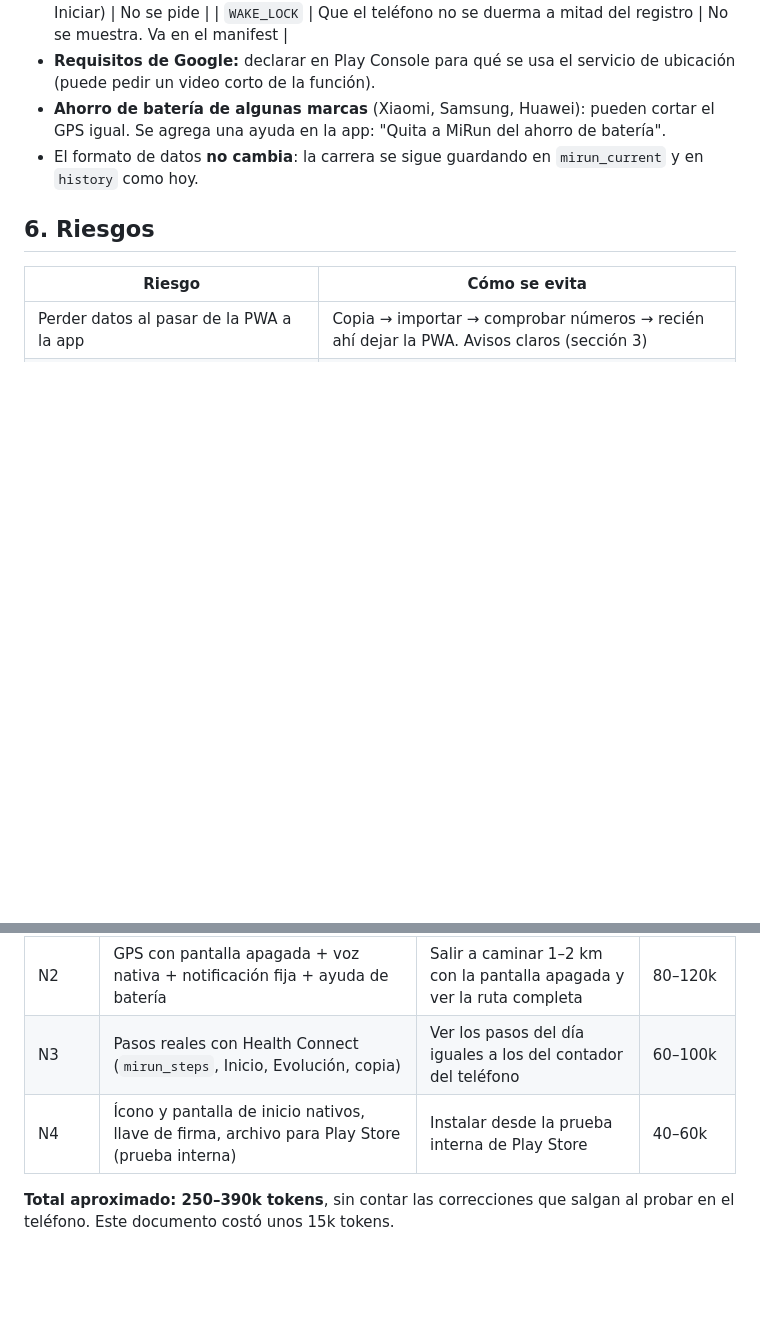
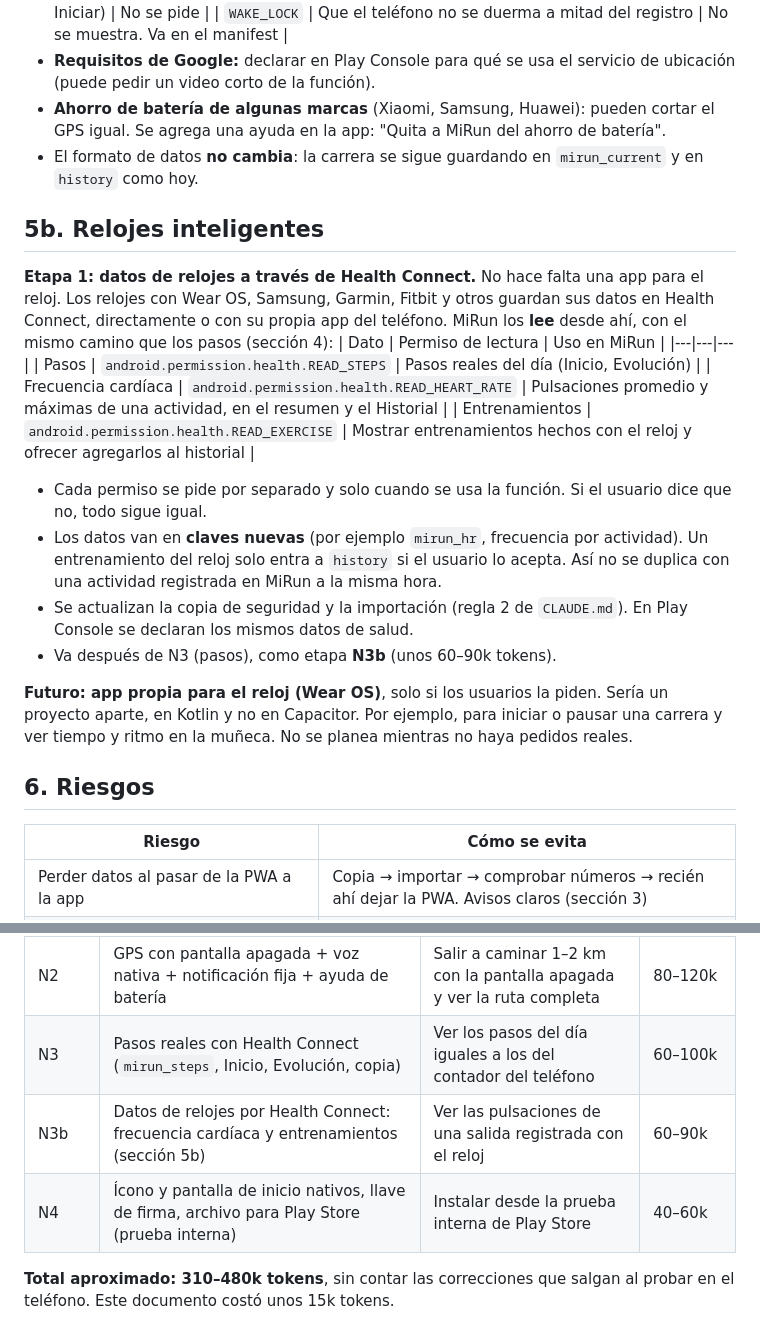
Before and after one commit to elbracho1503/mirun, a Markdown page: docs/NATIVA.md, 2 parts joined by grey strips. GitHub-like rendering; blank space fills up the shorter version.

Commit message:
CLAUDE.md: regla 9 (no reescribir historial); NATIVA.md: relojes inteligentes
Co-Authored-By: Claude Opus 5.5 <noreply@anthropic.com>

```diff
--- a/docs/NATIVA.md
+++ b/docs/NATIVA.md
@@ -141,6 +141,29 @@ Apoyos (etapa N1):
   ayuda en la app: "Quita a MiRun del ahorro de batería".
 - El formato de datos **no cambia**: la carrera se sigue guardando en `mirun_current` y en `history` como hoy.
 
+## 5b. Relojes inteligentes
+
+**Etapa 1: datos de relojes a través de Health Connect.** No hace falta una app para el reloj. Los relojes
+con Wear OS, Samsung, Garmin, Fitbit y otros guardan sus datos en Health Connect, directamente o con su propia
+app del teléfono. MiRun los **lee** desde ahí, con el mismo camino que los pasos (sección 4):
+| Dato | Permiso de lectura | Uso en MiRun |
+|---|---|---|
+| Pasos | `android.permission.health.READ_STEPS` | Pasos reales del día (Inicio, Evolución) |
+| Frecuencia cardíaca | `android.permission.health.READ_HEART_RATE` | Pulsaciones promedio y máximas de una actividad, en el resumen y el Historial |
+| Entrenamientos | `android.permission.health.READ_EXERCISE` | Mostrar entrenamientos hechos con el reloj y ofrecer agregarlos al historial |
+
+- Cada permiso se pide por separado y solo cuando se usa la función. Si el usuario dice que no, todo sigue igual.
+- Los datos van en **claves nuevas** (por ejemplo `mirun_hr`, frecuencia por actividad). Un entrenamiento del
+  reloj solo entra a `history` si el usuario lo acepta. Así no se duplica con una actividad registrada en
+  MiRun a la misma hora.
+- Se actualizan la copia de seguridad y la importación (regla 2 de `CLAUDE.md`). En Play Console se declaran
+  los mismos datos de salud.
+- Va después de N3 (pasos), como etapa **N3b** (unos 60–90k tokens).
+
+**Futuro: app propia para el reloj (Wear OS)**, solo si los usuarios la piden. Sería un proyecto aparte, en
+Kotlin y no en Capacitor. Por ejemplo, para iniciar o pausar una carrera y ver tiempo y ritmo en la muñeca.
+No se planea mientras no haya pedidos reales.
+
 ## 6. Riesgos
 
 | Riesgo | Cómo se evita |
@@ -165,7 +188,8 @@ Cada etapa en su rama, con aprobación del usuario antes de empezar. Ninguna rom
 | N1 | Migración: botón "Tengo una copia" en la bienvenida, logros importados marcados como vistos, aviso en la PWA | Pasar los datos de prueba de la PWA a la app sin diferencias | 30–50k |
 | N2 | GPS con pantalla apagada + voz nativa + notificación fija + ayuda de batería | Salir a caminar 1–2 km con la pantalla apagada y ver la ruta completa | 80–120k |
 | N3 | Pasos reales con Health Connect (`mirun_steps`, Inicio, Evolución, copia) | Ver los pasos del día iguales a los del contador del teléfono | 60–100k |
+| N3b | Datos de relojes por Health Connect: frecuencia cardíaca y entrenamientos (sección 5b) | Ver las pulsaciones de una salida registrada con el reloj | 60–90k |
 | N4 | Ícono y pantalla de inicio nativos, llave de firma, archivo para Play Store (prueba interna) | Instalar desde la prueba interna de Play Store | 40–60k |
 
-**Total aproximado: 250–390k tokens**, sin contar las correcciones que salgan al probar en el teléfono.
+**Total aproximado: 310–480k tokens**, sin contar las correcciones que salgan al probar en el teléfono.
 Este documento costó unos 15k tokens.
```
Also changed, not shown: CLAUDE.md (+1 -0 lines), docs/CAMBIOS.md (+1 -0 lines).
